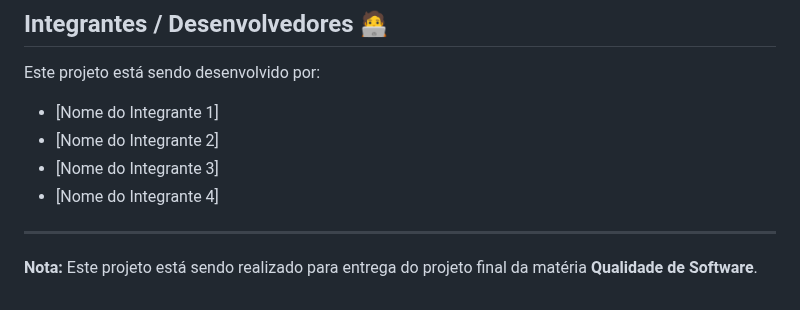
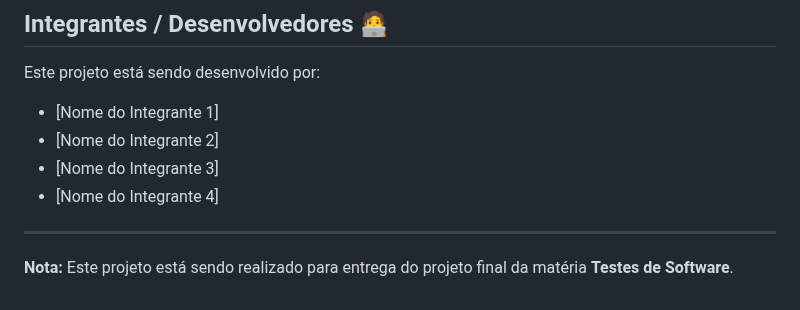
Before and after one commit to JvSousa004/Meu-Bolso, a Markdown page: README.md, the part around the change. Rendered like a GitHub page.

Commit message:
docs:atualizando README.md

```diff
--- a/README.md
+++ b/README.md
@@ -77,4 +77,4 @@ Este projeto está sendo desenvolvido por:
 
 ---
 
-**Nota:** Este projeto está sendo realizado para entrega do projeto final da matéria **Qualidade de Software**.
+**Nota:** Este projeto está sendo realizado para entrega do projeto final da matéria **Testes de Software**.
```
